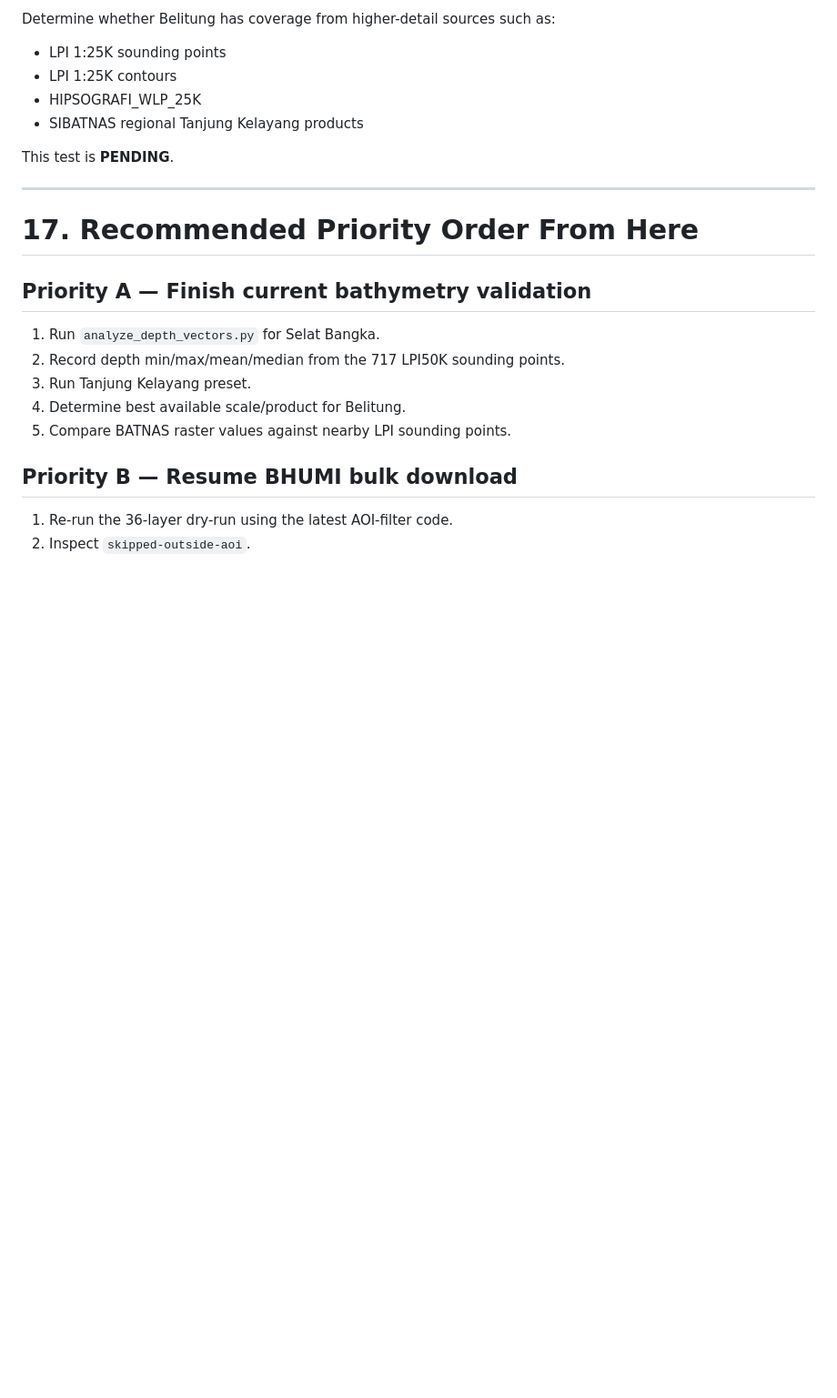
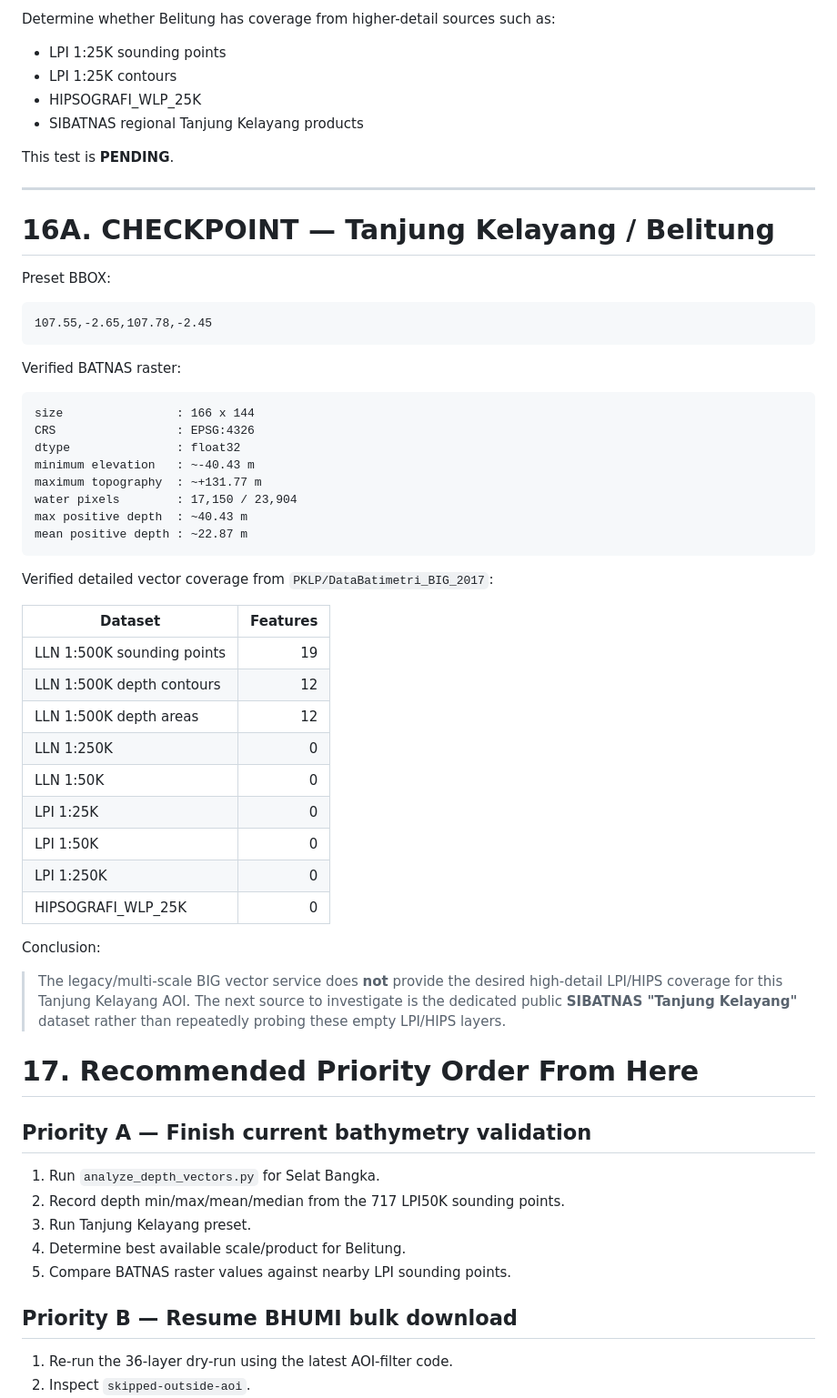
Before and after one commit to XGamingTechnology/demnas-bulk-downloader, a Markdown page: PROJECT_TRACK_RECORD.md, the part around the change. Shown at 91% size. GitHub-like rendering; blank space fills up the shorter version.

Commit message:
Record Tanjung Kelayang bathymetry checkpoint

````diff
--- a/PROJECT_TRACK_RECORD.md
+++ b/PROJECT_TRACK_RECORD.md
@@ -762,6 +762,49 @@ This test is **PENDING**.
 
 ---
 
+
+# 16A. CHECKPOINT — Tanjung Kelayang / Belitung
+
+Preset BBOX:
+
+```text
+107.55,-2.65,107.78,-2.45
+```
+
+Verified BATNAS raster:
+
+```text
+size                : 166 x 144
+CRS                 : EPSG:4326
+dtype               : float32
+minimum elevation   : ~-40.43 m
+maximum topography  : ~+131.77 m
+water pixels        : 17,150 / 23,904
+max positive depth  : ~40.43 m
+mean positive depth : ~22.87 m
+```
+
+Verified detailed vector coverage from `PKLP/DataBatimetri_BIG_2017`:
+
+| Dataset | Features |
+|---|---:|
+| LLN 1:500K sounding points | 19 |
+| LLN 1:500K depth contours | 12 |
+| LLN 1:500K depth areas | 12 |
+| LLN 1:250K | 0 |
+| LLN 1:50K | 0 |
+| LPI 1:25K | 0 |
+| LPI 1:50K | 0 |
+| LPI 1:250K | 0 |
+| HIPSOGRAFI_WLP_25K | 0 |
+
+Conclusion:
+
+> The legacy/multi-scale BIG vector service does **not** provide the desired
+> high-detail LPI/HIPS coverage for this Tanjung Kelayang AOI. The next source
+> to investigate is the dedicated public **SIBATNAS "Tanjung Kelayang"**
+> dataset rather than repeatedly probing these empty LPI/HIPS layers.
+
 # 17. Recommended Priority Order From Here
 
 ## Priority A — Finish current bathymetry validation
````
